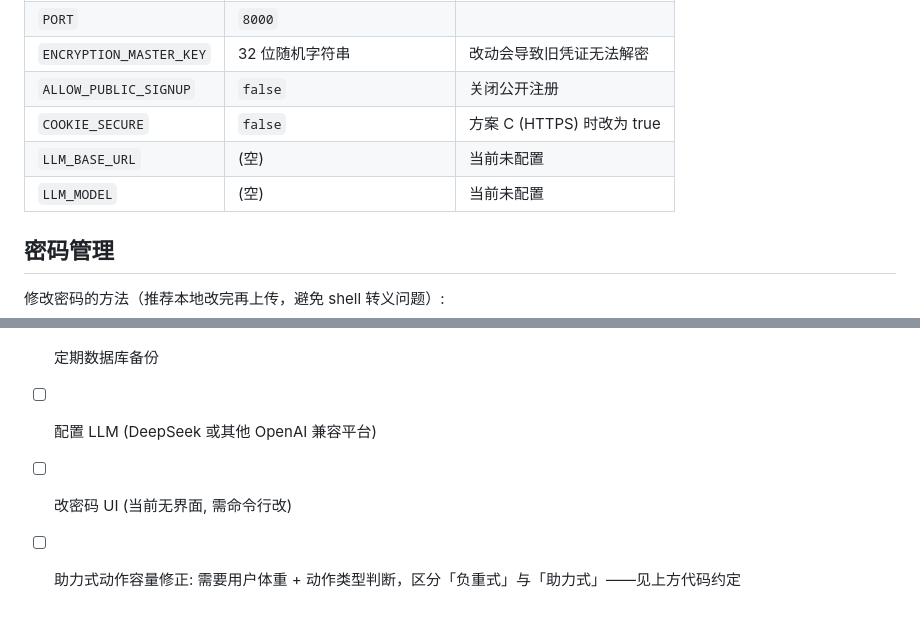
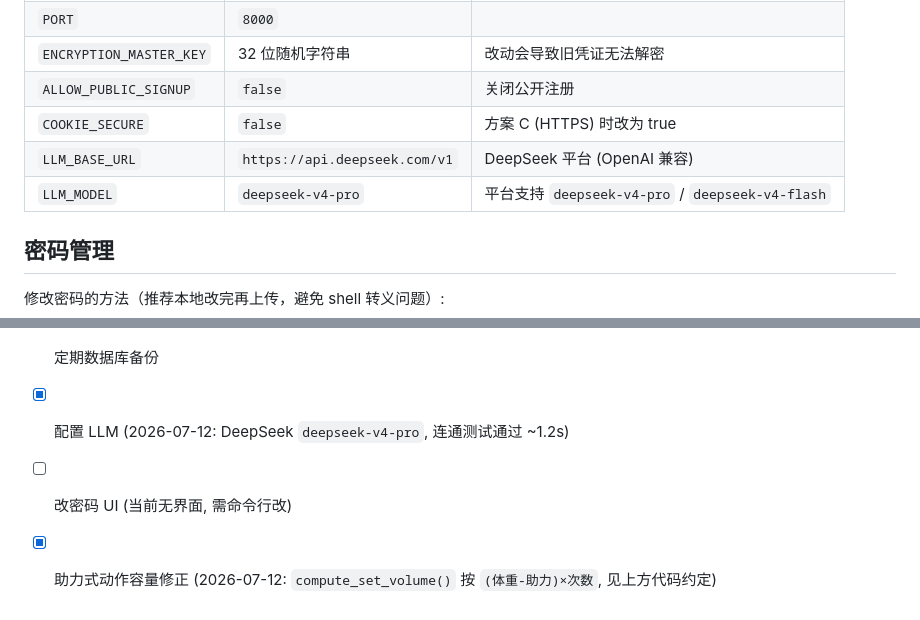
Before and after one commit to hgzty1000/strength-running-dual-analysis, a Markdown page: docs/deployment.md, 2 parts joined by grey strips. Rendered like a GitHub page.

Commit message:
docs: LLM 已配置 DeepSeek (deepseek-v4-pro), 更新部署文档
Co-Authored-By: Claude Opus 4.8 <noreply@anthropic.com>

```diff
--- a/docs/deployment.md
+++ b/docs/deployment.md
@@ -48,8 +48,8 @@
 | `ENCRYPTION_MASTER_KEY` | 32 位随机字符串 | 改动会导致旧凭证无法解密 |
 | `ALLOW_PUBLIC_SIGNUP` | `false` | 关闭公开注册 |
 | `COOKIE_SECURE` | `false` | 方案 C (HTTPS) 时改为 true |
-| `LLM_BASE_URL` | (空) | 当前未配置 |
-| `LLM_MODEL` | (空) | 当前未配置 |
+| `LLM_BASE_URL` | `https://api.deepseek.com/v1` | DeepSeek 平台 (OpenAI 兼容) |
+| `LLM_MODEL` | `deepseek-v4-pro` | 平台支持 `deepseek-v4-pro` / `deepseek-v4-flash` |
 
 ## 密码管理
 
@@ -134,6 +134,6 @@ ssh root@106.14.241.47 "
 
 - [ ] 方案 C (HTTPS): 买域名 + ICP 备案 + Let's Encrypt 证书 — 见 ADR 0001
 - [ ] 定期数据库备份
-- [ ] 配置 LLM (DeepSeek 或其他 OpenAI 兼容平台)
+- [x] 配置 LLM (2026-07-12: DeepSeek `deepseek-v4-pro`, 连通测试通过 ~1.2s)
 - [ ] 改密码 UI (当前无界面, 需命令行改)
-- [ ] 助力式动作容量修正: 需要用户体重 + 动作类型判断，区分「负重式」与「助力式」——见上方代码约定
+- [x] 助力式动作容量修正 (2026-07-12: `compute_set_volume()` 按 `(体重-助力)×次数`, 见上方代码约定)
```
Also changed, not shown: docs/HANDOVER.md (+1 -1 lines).
